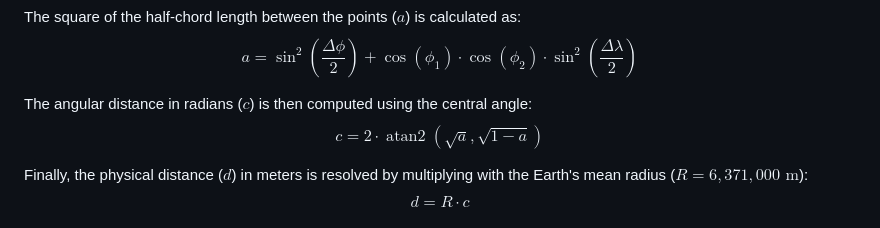
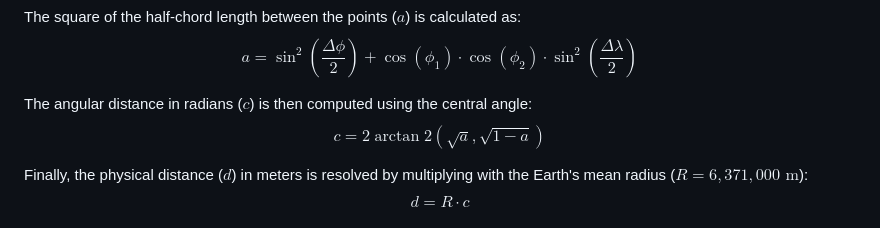
Before and after one commit to lucaacamilioo/MapUS, a Markdown page: README.md, the part around the change. GitHub-like rendering.

Commit message:
new haversine

```diff
--- a/README.md
+++ b/README.md
@@ -69,7 +69,7 @@ The square of the half-chord length between the points ($a$) is calculated as:
 $$a = \sin^2\left(\frac{\Delta \phi}{2}\right) + \cos(\phi_1) \cdot \cos(\phi_2) \cdot \sin^2\left(\frac{\Delta \lambda}{2}\right)$$
 
 The angular distance in radians ($c$) is then computed using the central angle:
-$$c = 2 \cdot \operatorname{atan2}\left(\sqrt{a}, \sqrt{1-a}\right)$$
+$$c = 2\arctan2(\sqrt{a}, \sqrt{1-a})$$
 
 Finally, the physical distance ($d$) in meters is resolved by multiplying with the Earth's mean radius ($R = 6,371,000\text{ m}$):
 $$d = R \cdot c$$
```
